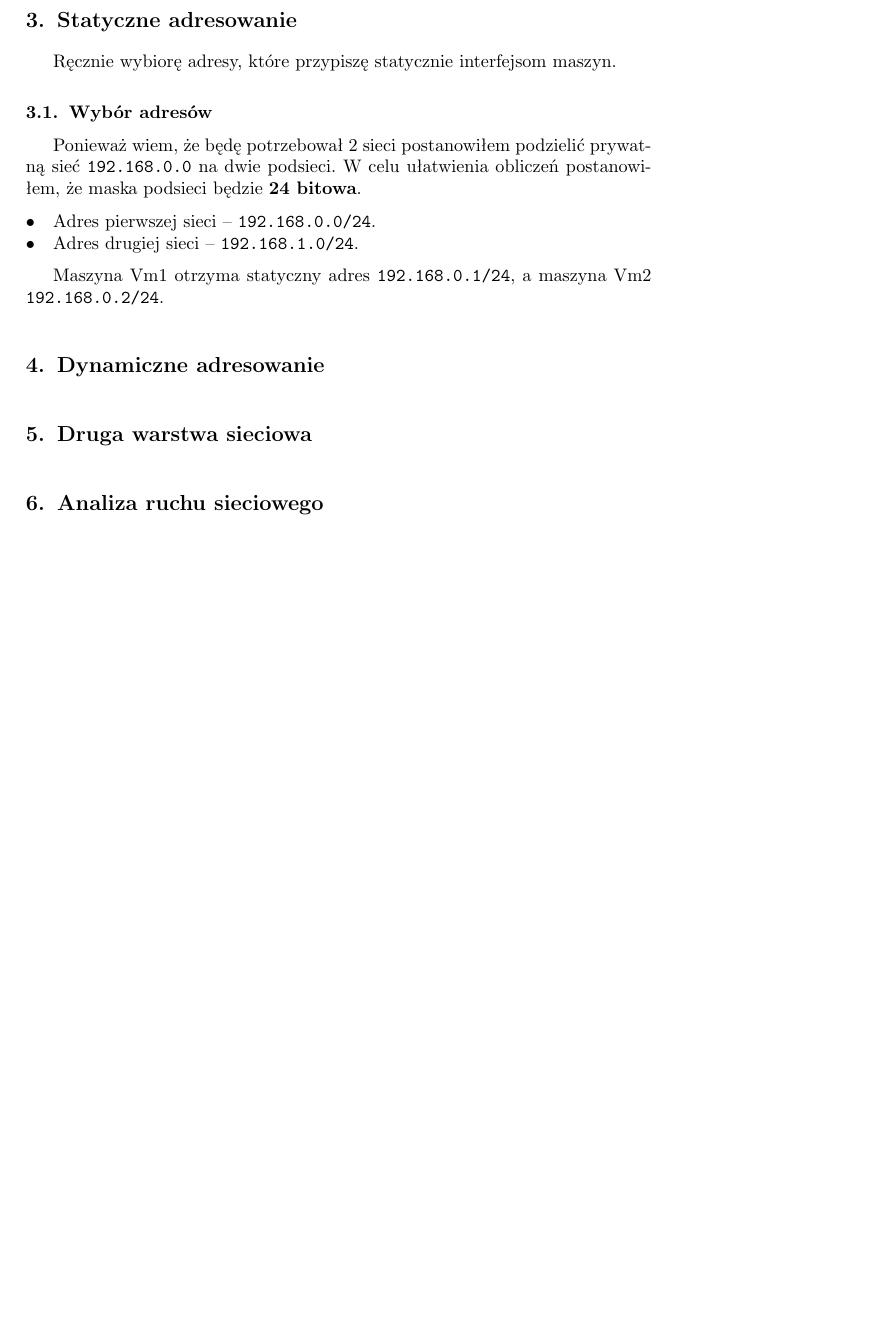
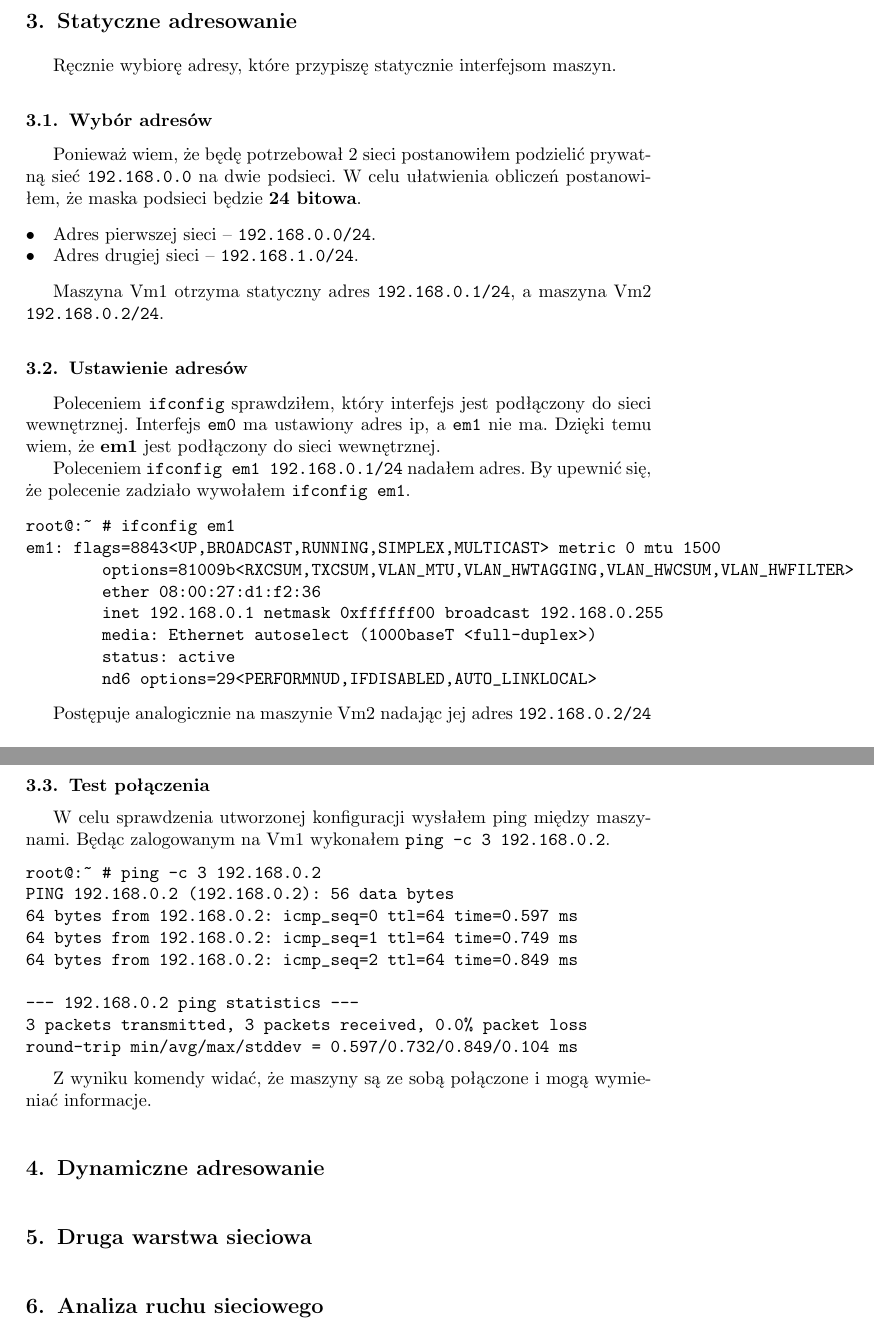
Before and after one commit to SiwyKrzysiek/sieci-c3, a LaTeX document (c2.tex): part of page 2 of 2 before the commit and two parts of pages 2 and 3 of 3 after it, the two joined at a grey line, cut so that both start at the same text, the shorter picture padded with empty space. Compiled offline with pdfLaTeX.

Commit message:
Pingowanie ze statycznym ip

```diff
--- a/c2.tex
+++ b/c2.tex
@@ -58,6 +58,40 @@ Ponieważ wiem, że będę potrzebował 2 sieci postanowiłem podzielić prywatn
 
 Maszyna Vm1 otrzyma statyczny adres \texttt{192.168.0.1/24}, a maszyna Vm2 \texttt{192.168.0.2/24}.
 
+\subsection{Ustawienie adresów}
+Poleceniem \texttt{ifconfig} sprawdziłem, który interfejs jest podłączony do sieci wewnętrznej. Interfejs \texttt{em0} ma ustawiony adres ip, a \texttt{em1} nie ma. Dzięki temu wiem, że \textbf{em1} jest podłączony do sieci wewnętrznej.
+
+Poleceniem \texttt{ifconfig em1 192.168.0.1/24} nadałem adres. By upewnić się, że polecenie zadziało wywołałem \texttt{ifconfig em1}.
+
+\begin{verbatim}
+root@:~ # ifconfig em1
+em1: flags=8843<UP,BROADCAST,RUNNING,SIMPLEX,MULTICAST> metric 0 mtu 1500
+        options=81009b<RXCSUM,TXCSUM,VLAN_MTU,VLAN_HWTAGGING,VLAN_HWCSUM,VLAN_HWFILTER>
+        ether 08:00:27:d1:f2:36
+        inet 192.168.0.1 netmask 0xffffff00 broadcast 192.168.0.255
+        media: Ethernet autoselect (1000baseT <full-duplex>)
+        status: active
+        nd6 options=29<PERFORMNUD,IFDISABLED,AUTO_LINKLOCAL>
+\end{verbatim}
+
+Postępuje analogicznie na maszynie Vm2 nadając jej adres \texttt{192.168.0.2/24}
+
+\subsection{Test połączenia}
+W celu sprawdzenia utworzonej konfiguracji wysłałem ping między maszynami. Będąc zalogowanym na Vm1 wykonałem \texttt{ping -c 3 192.168.0.2}.
+
+\begin{verbatim}
+root@:~ # ping -c 3 192.168.0.2
+PING 192.168.0.2 (192.168.0.2): 56 data bytes
+64 bytes from 192.168.0.2: icmp_seq=0 ttl=64 time=0.597 ms
+64 bytes from 192.168.0.2: icmp_seq=1 ttl=64 time=0.749 ms
+64 bytes from 192.168.0.2: icmp_seq=2 ttl=64 time=0.849 ms
+
+--- 192.168.0.2 ping statistics ---
+3 packets transmitted, 3 packets received, 0.0% packet loss
+round-trip min/avg/max/stddev = 0.597/0.732/0.849/0.104 ms
+\end{verbatim}
+
+Z wyniku komendy widać, że maszyny są ze sobą połączone i mogą wymieniać informacje.
 
 \section{Dynamiczne adresowanie}
 %TODO: Dynamiczne adresowanie
```
Also changed, not shown: c2.pdf.
